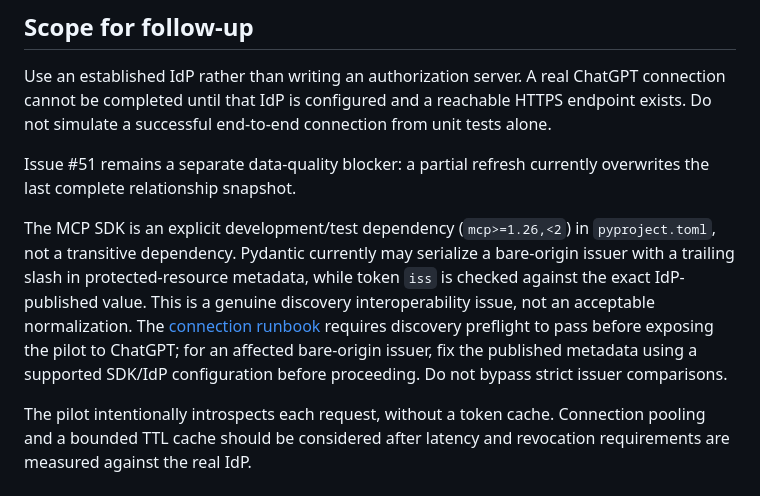
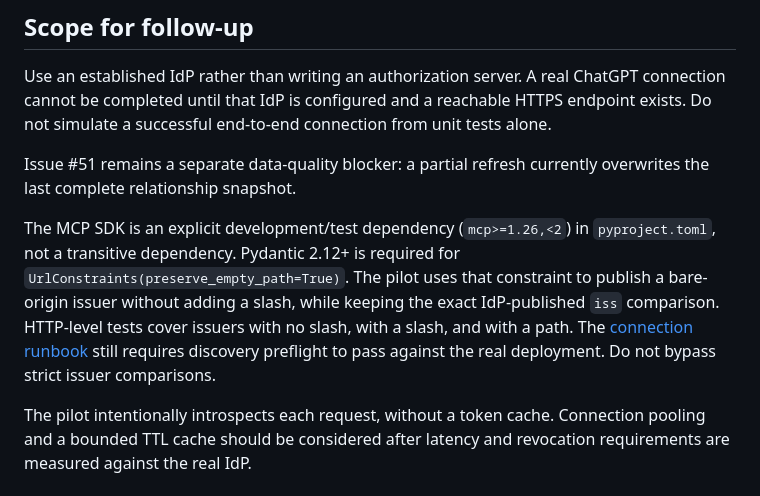
Before and after one commit to JoshuaOliphant/forkhub, a Markdown page: docs/chatgpt-oauth-pilot.md, the part around the change. Rendered like a GitHub page.

Commit message:
docs: document exact OAuth issuer metadata fix and Pydantic requirement

```diff
--- a/docs/chatgpt-oauth-pilot.md
+++ b/docs/chatgpt-oauth-pilot.md
@@ -98,15 +98,14 @@ Issue #51 remains a separate data-quality blocker: a partial refresh
 currently overwrites the last complete relationship snapshot.
 
 The MCP SDK is an explicit development/test dependency (`mcp>=1.26,<2`)
-in `pyproject.toml`, not a transitive dependency. Pydantic currently may
-serialize a bare-origin issuer with a trailing slash in protected-resource
-metadata, while token `iss` is checked against the exact IdP-published
-value. This is a genuine discovery interoperability issue, not an
-acceptable normalization. The [connection runbook](chatgpt-connection-runbook.md)
-requires discovery preflight to pass before exposing the pilot to ChatGPT;
-for an affected bare-origin issuer, fix the published metadata using a
-supported SDK/IdP configuration before proceeding. Do not bypass strict
-issuer comparisons.
+in `pyproject.toml`, not a transitive dependency. Pydantic 2.12+ is
+required for `UrlConstraints(preserve_empty_path=True)`. The pilot uses
+that constraint to publish a bare-origin issuer without adding a slash,
+while keeping the exact IdP-published `iss` comparison. HTTP-level tests
+cover issuers with no slash, with a slash, and with a path.
+The [connection runbook](chatgpt-connection-runbook.md) still requires
+discovery preflight to pass against the real deployment. Do not bypass
+strict issuer comparisons.
 
 The pilot intentionally introspects each request, without a token cache.
 Connection pooling and a bounded TTL cache should be considered after latency
```
